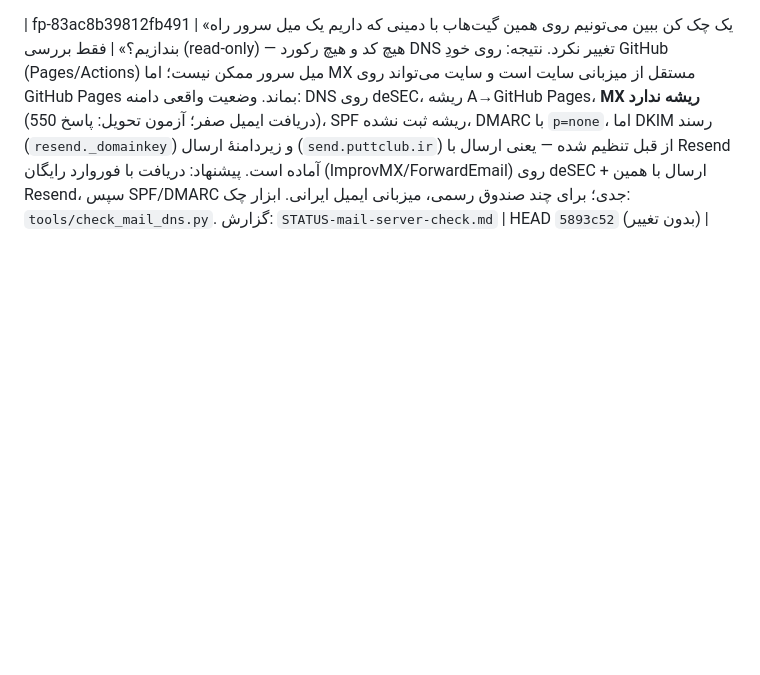
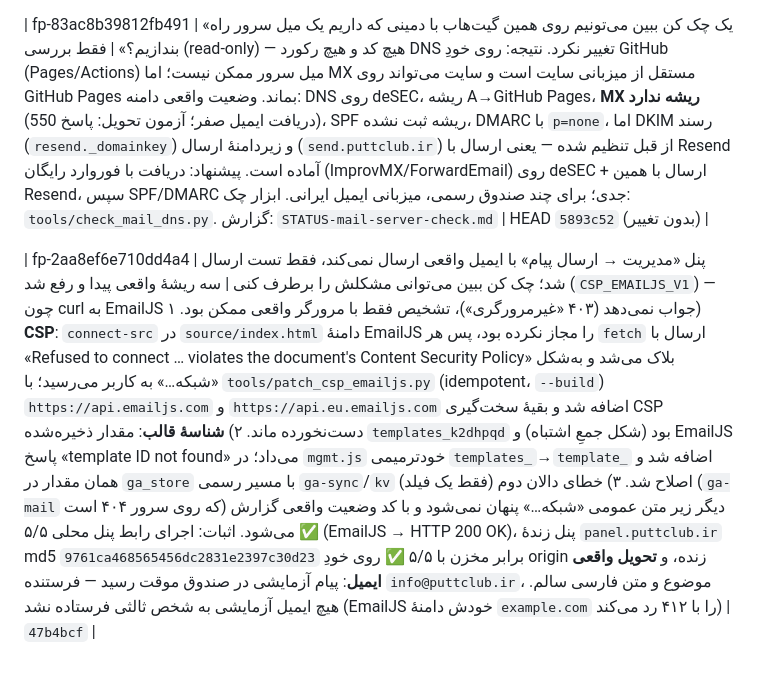
Before and after one commit to babakmvmv-lab/golf-academy-pro, a Markdown page: docs/REQUEST_LOG.md, the part around the change. Rendered like a GitHub page; blank space fills up the shorter version.

Commit message:
docs(log): ثبت ردیف رفع ارسال ایمیل پنل (fp-2aa8ef6e710dd4a4)

```diff
--- a/docs/REQUEST_LOG.md
+++ b/docs/REQUEST_LOG.md
@@ -50,3 +50,5 @@
 | fp-94b8b2167a3279d4 | فرماندهی — «امتیاز ماهانه فصل»: مجموع امتیاز هر بازیکن در هر ماه، پیش‌فرض همیشه ماه جاری، و انتخاب ماه به‌شکل پاپ‌آپ با تک‌کلیک • «قهرمانان فازها»: مجموع امتیاز هر فاز فصل و قهرمان هر فاز زیر همان فاز؛ پاییز/زمستان هم نمایش داده شوند (الان در فصل پاییز هستیم) | انجام و منتشر شد (`CMD_MONTH_PHASE_V1`): در `data.js` فازهای فصل از دو به چهار فاز رسید (پاییز: مهر/آبان/آذر، زمستان: دی/بهمن/اسفند) و `PHASE_TOT` مجموع امتیاز کل هر فاز را می‌دهد. کارت «قهرمانان فازها» حالا هر چهار فاز را با «مجموع: N امتیاز»، نوار پیشرفت، نشان «فاز جاری» روی فصل جاری و سطر «👑 قهرمان فاز — نام — N امتیاز» زیر همان فاز نشان می‌دهد. کارت «امتیاز ماهانه فصل»: دراپ‌داون + دکمهٔ «نمایش» حذف و جایش پاپ‌آپ ۱۲ ماه داخل خود کارت آمد — با یک کلیک روی دکمه باز می‌شود و با یک کلیک روی ماه، انتخاب و بسته می‌شود (کلیک بیرون/Escape هم می‌بندد). پیش‌فرض هنگام ورود همیشه ماه جاری است (مهر ۱۴۰۵) و «ماه جاری» در پاپ‌آپ نشانه دارد. هر ماه مجموع امتیاز هر بازیکن را با مقدار روی ستون، جمع کل ماه و فهرست بازیکنان بدون امتیاز نشان می‌دهد؛ ماه بدون داده هم پیام روشن دارد (بدون حذف نمودار صفحه). اثبات: آزمون مرورگر واقعی روی پنل زنده ۲۲/۲۲ ✅ (پیش‌فرض مهر، پاپ‌آپ درون کارت و بی‌بُرش، انتخاب فروردین با یک کلیک، چهار فاز با مجموع ۰/۲۴۹/۳۴/۰ و قهرمانان — ) | `551b995` |
 
 | fp-83ac8b39812fb491 | «یک چک کن ببین می‌تونیم روی همین گیت‌هاب با دمینی که داریم یک میل سرور راه بندازیم؟» | فقط بررسی (read-only) — هیچ کد و هیچ رکورد DNS تغییر نکرد. نتیجه: روی خودِ GitHub (Pages/Actions) میل سرور ممکن نیست؛ اما MX مستقل از میزبانی سایت است و سایت می‌تواند روی GitHub Pages بماند. وضعیت واقعی دامنه: DNS روی deSEC، ریشه ‌A→GitHub Pages، **MX ریشه ندارد** (دریافت ایمیل صفر؛ آزمون تحویل: پاسخ 550)، SPF ریشه ثبت نشده، DMARC با `p=none`، اما DKIM رسند (`resend._domainkey`) و زیردامنهٔ ارسال (`send.puttclub.ir`) از قبل تنظیم شده — یعنی ارسال با Resend آماده است. پیشنهاد: دریافت با فوروارد رایگان (ImprovMX/ForwardEmail) روی deSEC + ارسال با همین Resend، سپس SPF/DMARC جدی؛ برای چند صندوق رسمی، میزبانی ایمیل ایرانی. ابزار چک: `tools/check_mail_dns.py`. گزارش: `STATUS-mail-server-check.md` | HEAD `5893c52` (بدون تغییر) |
+
+| fp-2aa8ef6e710dd4a4 | پنل «مدیریت → ارسال پیام» با ایمیل واقعی ارسال نمی‌کند، فقط تست ارسال شد؛ چک کن ببین می‌توانی مشکلش را برطرف کنی | سه ریشهٔ واقعی پیدا و رفع شد (`CSP_EMAILJS_V1`) — چون curl به EmailJS جواب نمی‌دهد (۴۰۳ «غیرمرورگری»)، تشخیص فقط با مرورگر واقعی ممکن بود. ۱) **CSP**: `connect-src` در `source/index.html` دامنهٔ EmailJS را مجاز نکرده بود، پس هر `fetch` ارسال با «Refused to connect … violates the document's Content Security Policy» بلاک می‌شد و به‌شکل «شبکه…» به کاربر می‌رسید؛ با `tools/patch_csp_emailjs.py` (idempotent، `--build`) `https://api.emailjs.com` و `https://api.eu.emailjs.com` اضافه شد و بقیهٔ سخت‌گیری CSP دست‌نخورده ماند. ۲) **شناسهٔ قالب**: مقدار ذخیره‌شده `templates_k2dhpqd` بود (شکل جمعِ اشتباه) و EmailJS پاسخ «template ID not found» می‌داد؛ در `mgmt.js` خودترمیمی `templates_`→`template_` اضافه شد و همان مقدار در `ga_store` با مسیر رسمی `ga-sync`/`kv` (فقط یک فیلد) اصلاح شد. ۳) خطای دالان دوم (`ga-mail` که روی سرور ۴۰۴ است) دیگر زیر متن عمومی «شبکه…» پنهان نمی‌شود و با کد وضعیت واقعی گزارش می‌شود. اثبات: اجرای رابط پنل محلی ۵/۵ ✅ (EmailJS → HTTP 200 OK)، پنل زندهٔ `panel.puttclub.ir` md5 `9761ca468565456dc2831e2397c30d23` برابر مخزن با ۵/۵ ✅ روی خودِ origin زنده، و **تحویل واقعی ایمیل**: پیام آزمایشی در صندوق موقت رسید — فرستنده `info@puttclub.ir`، موضوع و متن فارسی سالم. هیچ ایمیل آزمایشی به شخص ثالثی فرستاده نشد (EmailJS خودش دامنهٔ `example.com` را با ۴۱۲ رد می‌کند) | `47b4bcf` |
```
